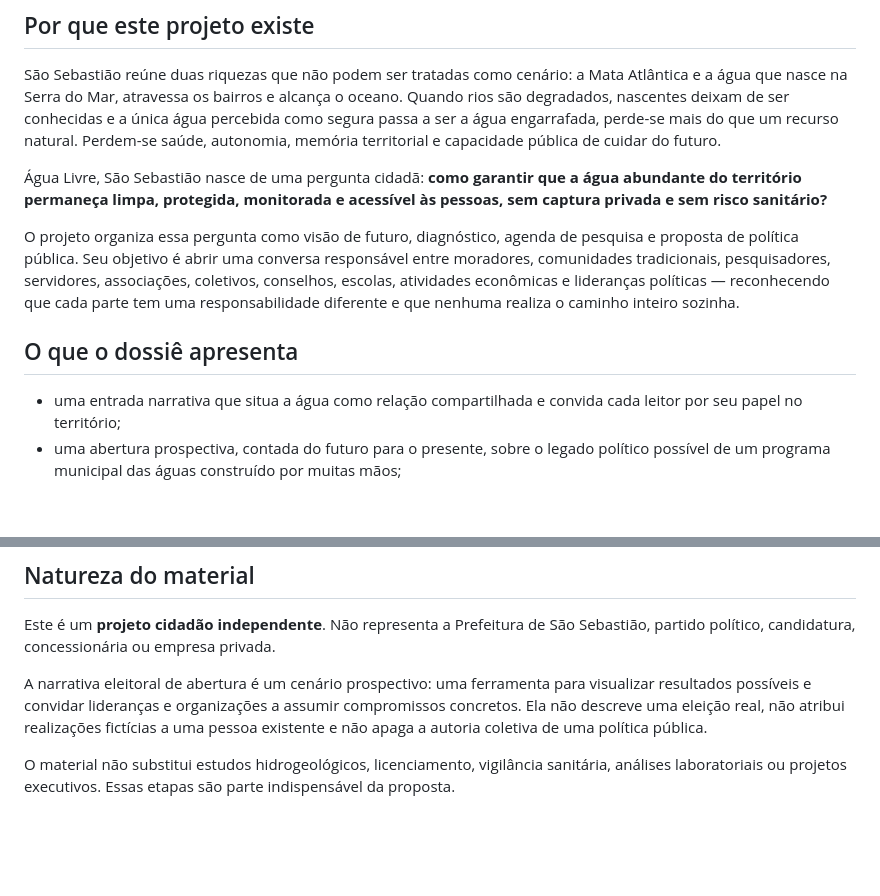
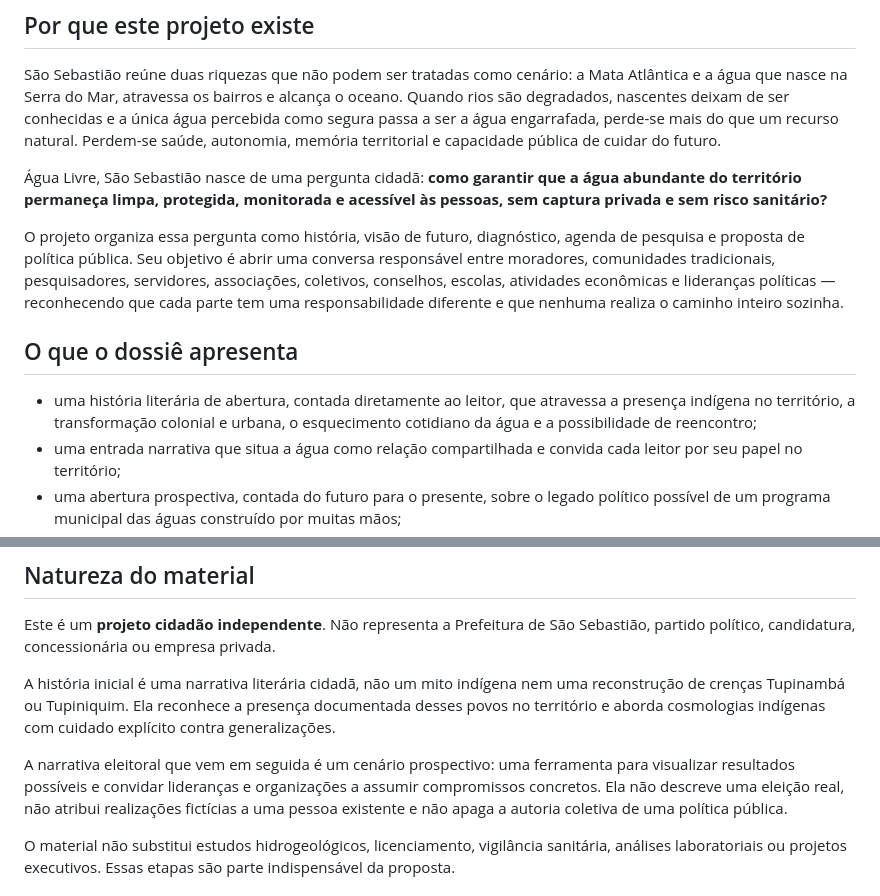
Before and after one commit to sraphaz/agua-livre-sao-sebastiao, a Markdown page: README.md, 2 parts joined by grey strips. Drawn GitHub-style; blank space fills up the shorter version.

Commit message:
Documenta a nova abertura histórica do dossiê

```diff
--- a/README.md
+++ b/README.md
@@ -12,10 +12,11 @@ São Sebastião reúne duas riquezas que não podem ser tratadas como cenário:
 
 Água Livre, São Sebastião nasce de uma pergunta cidadã: **como garantir que a água abundante do território permaneça limpa, protegida, monitorada e acessível às pessoas, sem captura privada e sem risco sanitário?**
 
-O projeto organiza essa pergunta como visão de futuro, diagnóstico, agenda de pesquisa e proposta de política pública. Seu objetivo é abrir uma conversa responsável entre moradores, comunidades tradicionais, pesquisadores, servidores, associações, coletivos, conselhos, escolas, atividades econômicas e lideranças políticas — reconhecendo que cada parte tem uma responsabilidade diferente e que nenhuma realiza o caminho inteiro sozinha.
+O projeto organiza essa pergunta como história, visão de futuro, diagnóstico, agenda de pesquisa e proposta de política pública. Seu objetivo é abrir uma conversa responsável entre moradores, comunidades tradicionais, pesquisadores, servidores, associações, coletivos, conselhos, escolas, atividades econômicas e lideranças políticas — reconhecendo que cada parte tem uma responsabilidade diferente e que nenhuma realiza o caminho inteiro sozinha.
 
 ## O que o dossiê apresenta
 
+- uma história literária de abertura, contada diretamente ao leitor, que atravessa a presença indígena no território, a transformação colonial e urbana, o esquecimento cotidiano da água e a possibilidade de reencontro;
 - uma entrada narrativa que situa a água como relação compartilhada e convida cada leitor por seu papel no território;
 - uma abertura prospectiva, contada do futuro para o presente, sobre o legado político possível de um programa municipal das águas construído por muitas mãos;
 - uma narrativa histórica sobre ocupação, saneamento, rios urbanos e perda do acesso cotidiano à água;
@@ -43,7 +44,9 @@ O projeto organiza essa pergunta como visão de futuro, diagnóstico, agenda de
 
 Este é um **projeto cidadão independente**. Não representa a Prefeitura de São Sebastião, partido político, candidatura, concessionária ou empresa privada.
 
-A narrativa eleitoral de abertura é um cenário prospectivo: uma ferramenta para visualizar resultados possíveis e convidar lideranças e organizações a assumir compromissos concretos. Ela não descreve uma eleição real, não atribui realizações fictícias a uma pessoa existente e não apaga a autoria coletiva de uma política pública.
+A história inicial é uma narrativa literária cidadã, não um mito indígena nem uma reconstrução de crenças Tupinambá ou Tupiniquim. Ela reconhece a presença documentada desses povos no território e aborda cosmologias indígenas com cuidado explícito contra generalizações.
+
+A narrativa eleitoral que vem em seguida é um cenário prospectivo: uma ferramenta para visualizar resultados possíveis e convidar lideranças e organizações a assumir compromissos concretos. Ela não descreve uma eleição real, não atribui realizações fictícias a uma pessoa existente e não apaga a autoria coletiva de uma política pública.
 
 O material não substitui estudos hidrogeológicos, licenciamento, vigilância sanitária, análises laboratoriais ou projetos executivos. Essas etapas são parte indispensável da proposta.
 
```
